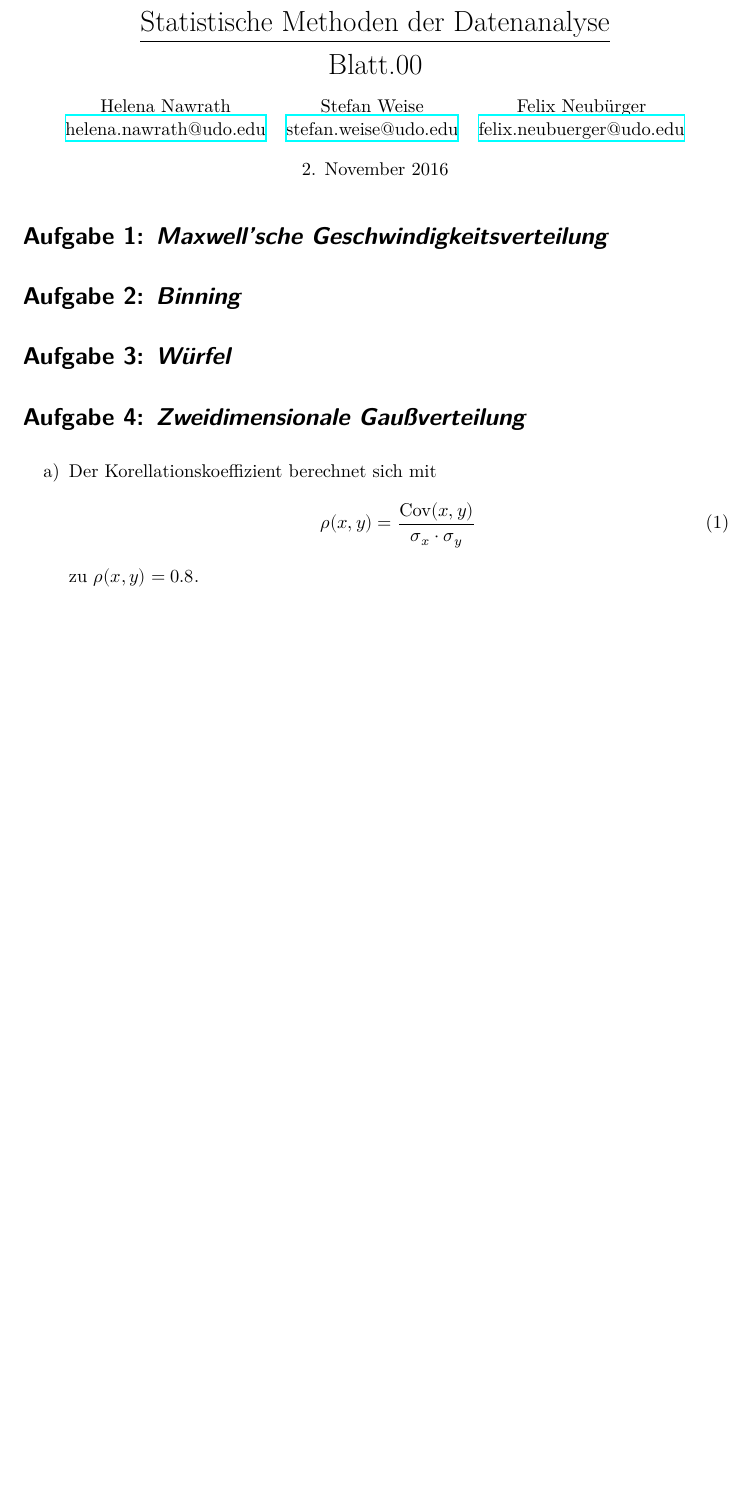
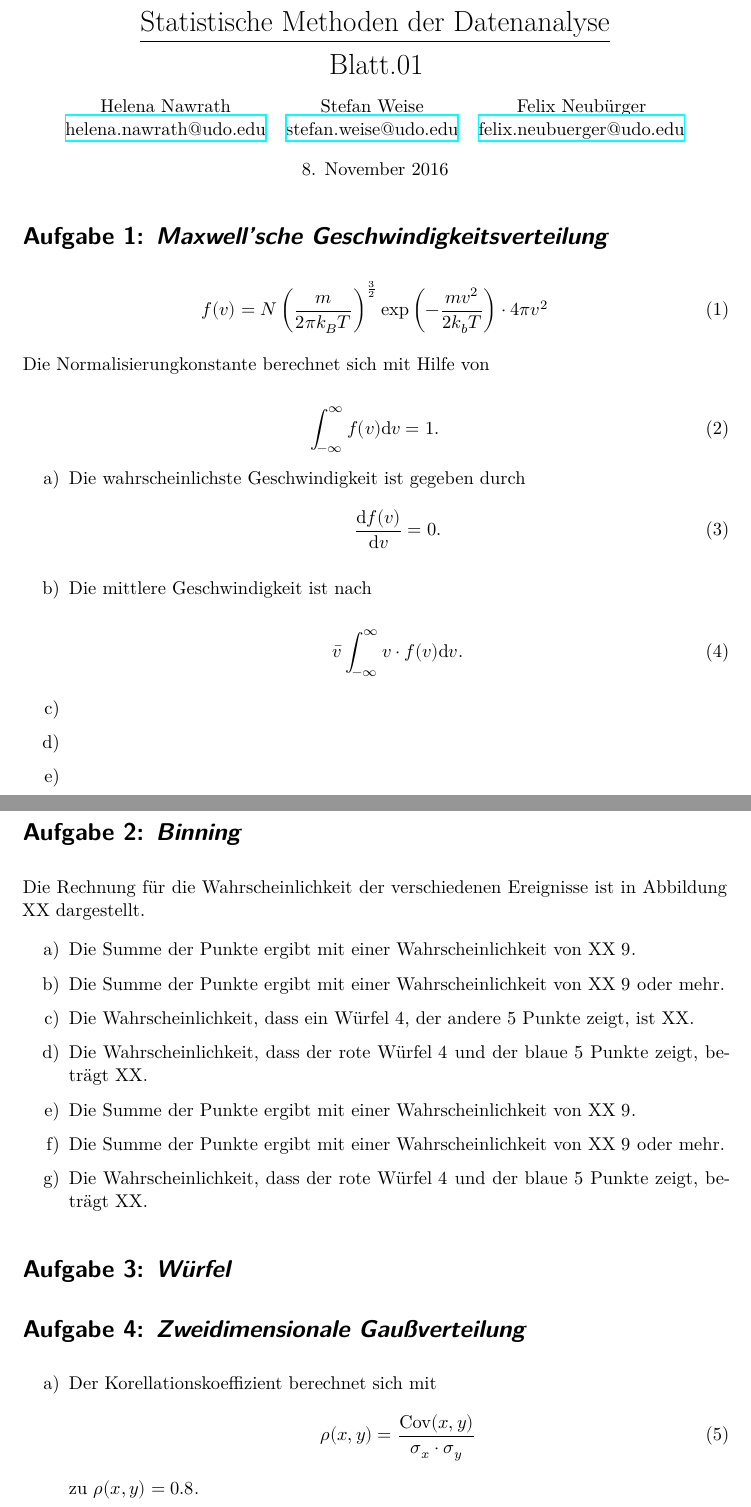
Before and after one commit to FNeubuerger/SMD_WS_1617, a LaTeX document (Blatt01/main.tex, which reads Blatt01/exercises.tex): part of the page before the commit and two parts of pages 1 and 2 of 2 after it, the two joined at a grey line, cut so that both start at the same text, the shorter picture padded with empty space. Compiled offline with XeLaTeX.

Commit message:
exercises.tex aktualisiert

```diff
--- a/Blatt01/exercises.tex
+++ b/Blatt01/exercises.tex
@@ -1,10 +1,55 @@
 
 \section*{Aufgabe 1: \emph{Maxwell'sche Geschwindigkeitsverteilung}}
 
+\begin{equation}
+f(v)=N\left(\frac{m}{2\pi k_BT}\right)^\frac{3}{2}\exp{\left(-\frac{mv²}{2k_bT}\right)}\cdot4\pi v²
+\end{equation}
 
+Die Normalisierungkonstante berechnet sich mit Hilfe von
+
+\begin{equation}
+\int_{-\infty}^\infty f(v)\text{d}v=1.
+\end{equation}
+
+\begin{itemize}
+\item[a)] Die wahrscheinlichste Geschwindigkeit ist gegeben durch
+\begin{equation}
+\frac{\text{d}f(v)}{\text{d}v}=0.
+\end{equation}
+
+\item[b)] Die mittlere Geschwindigkeit ist nach
+
+\begin{equation}
+\bar{v}\int_{-\infty}^\infty v\cdot f(v)\text{d}v.
+\end{equation}
+
+
+
+\item[c)]
+\item[d)]
+\item[e)]
+\end{itemize}
 \section*{Aufgabe 2: \emph{Binning}}
 
+Die Rechnung für die Wahrscheinlichkeit der verschiedenen Ereignisse ist in Abbildung XX dargestellt.
 
+\begin{itemize}
+\item[a)] Die Summe der Punkte ergibt mit einer Wahrscheinlichkeit von XX $9$.
+
+\item[b)] Die Summe der Punkte ergibt mit einer Wahrscheinlichkeit von XX $9$ oder mehr.
+
+\item[c)] Die Wahrscheinlichkeit, dass ein Würfel $4$, der andere $5$ Punkte zeigt, ist XX.
+
+\item[d)] Die Wahrscheinlichkeit, dass der rote Würfel $4$ und
+der blaue $5$ Punkte zeigt, beträgt XX.
+
+\item[e)] Die Summe der Punkte ergibt mit einer Wahrscheinlichkeit von XX $9$.
+
+\item[f)] Die Summe der Punkte ergibt mit einer
+Wahrscheinlichkeit von XX $9$ oder mehr.
+
+\item[g)]Die Wahrscheinlichkeit, dass der rote Würfel $4$ und der blaue $5$ Punkte zeigt, beträgt XX.
+\end{itemize}
 \section*{Aufgabe 3: \emph{Würfel}}
 
 
--- a/Blatt01/main.tex
+++ b/Blatt01/main.tex
@@ -6,7 +6,7 @@
   \LARGE{
   \underline{Statistische Methoden der Datenanalyse} \\
     \vspace{2mm}
-    Blatt.00}
+    Blatt.01}
 \end{center}
 \begin{center}
   \vspace{-4mm}
@@ -20,7 +20,7 @@
     \end{tabular}
   \end{table}
   \vspace{-2mm}
-  2. November 2016
+  8. November 2016
 \end{center}
 
 \input{exercises.tex}
```
